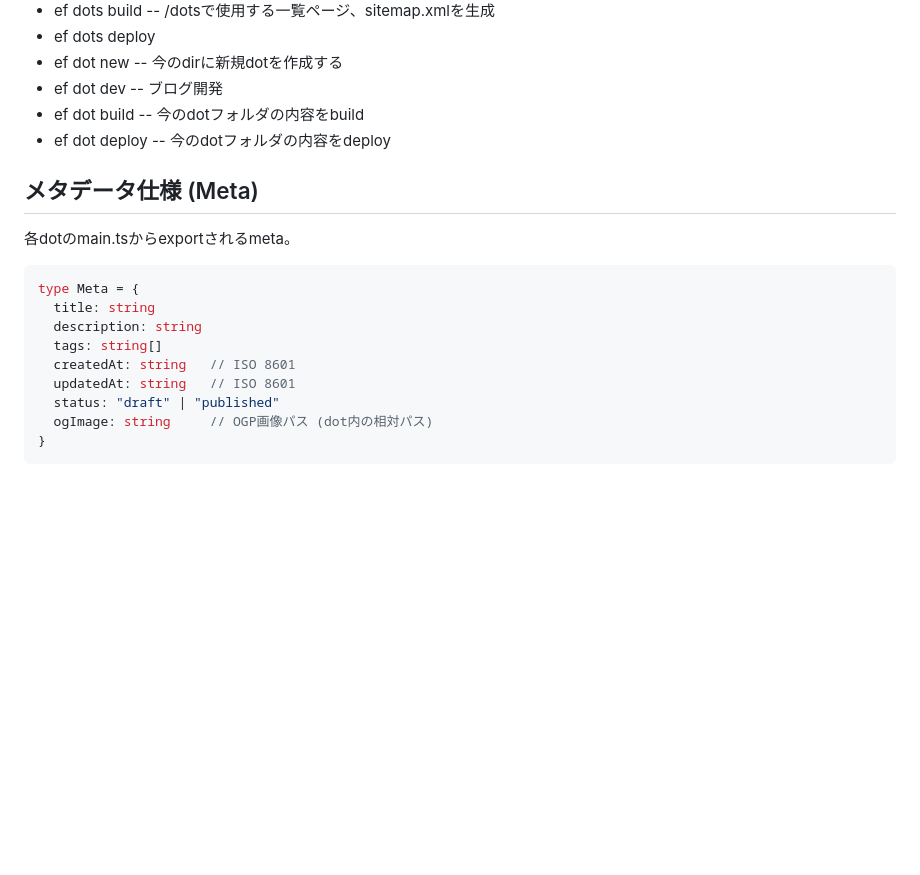
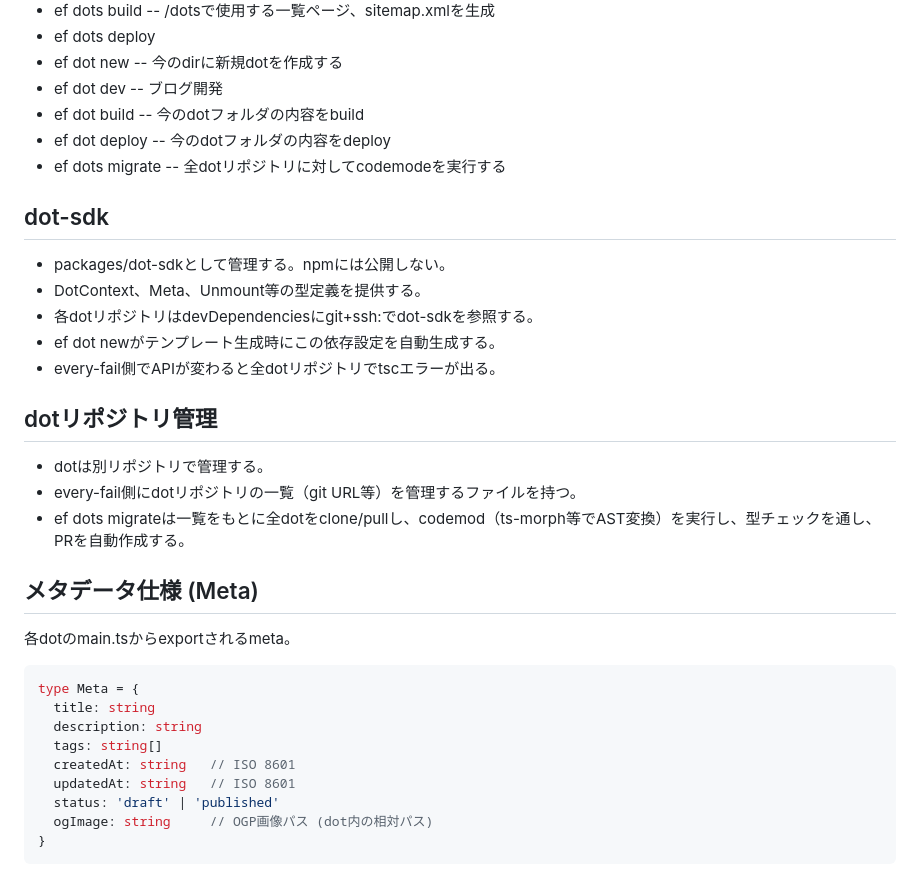
Before and after one commit to hideyuki-hori/every-fail, a Markdown page: CLAUDE.md, the part around the change. GitHub-like rendering; blank space fills up the shorter version.

Commit message:
ef/dotsのリポジトリ管理を変更

````diff
--- a/CLAUDE.md
+++ b/CLAUDE.md
@@ -47,6 +47,21 @@ monorepoはpnpm workspaceで管理する。
 - ef dot dev -- ブログ開発
 - ef dot build -- 今のdotフォルダの内容をbuild
 - ef dot deploy -- 今のdotフォルダの内容をdeploy
+- ef dots migrate -- 全dotリポジトリに対してcodemodeを実行する
+
+## dot-sdk
+
+- packages/dot-sdkとして管理する。npmには公開しない。
+- DotContext、Meta、Unmount等の型定義を提供する。
+- 各dotリポジトリはdevDependenciesにgit+ssh:でdot-sdkを参照する。
+- ef dot newがテンプレート生成時にこの依存設定を自動生成する。
+- every-fail側でAPIが変わると全dotリポジトリでtscエラーが出る。
+
+## dotリポジトリ管理
+
+- dotは別リポジトリで管理する。
+- every-fail側にdotリポジトリの一覧（git URL等）を管理するファイルを持つ。
+- ef dots migrateは一覧をもとに全dotをclone/pullし、codemod（ts-morph等でAST変換）を実行し、型チェックを通し、PRを自動作成する。
 
 ## メタデータ仕様 (Meta)
 
@@ -58,7 +73,7 @@ type Meta = {
   tags: string[]
   createdAt: string   // ISO 8601
   updatedAt: string   // ISO 8601
-  status: "draft" | "published"
+  status: 'draft' | 'published'
   ogImage: string     // OGP画像パス (dot内の相対パス)
 }
 ```
````
